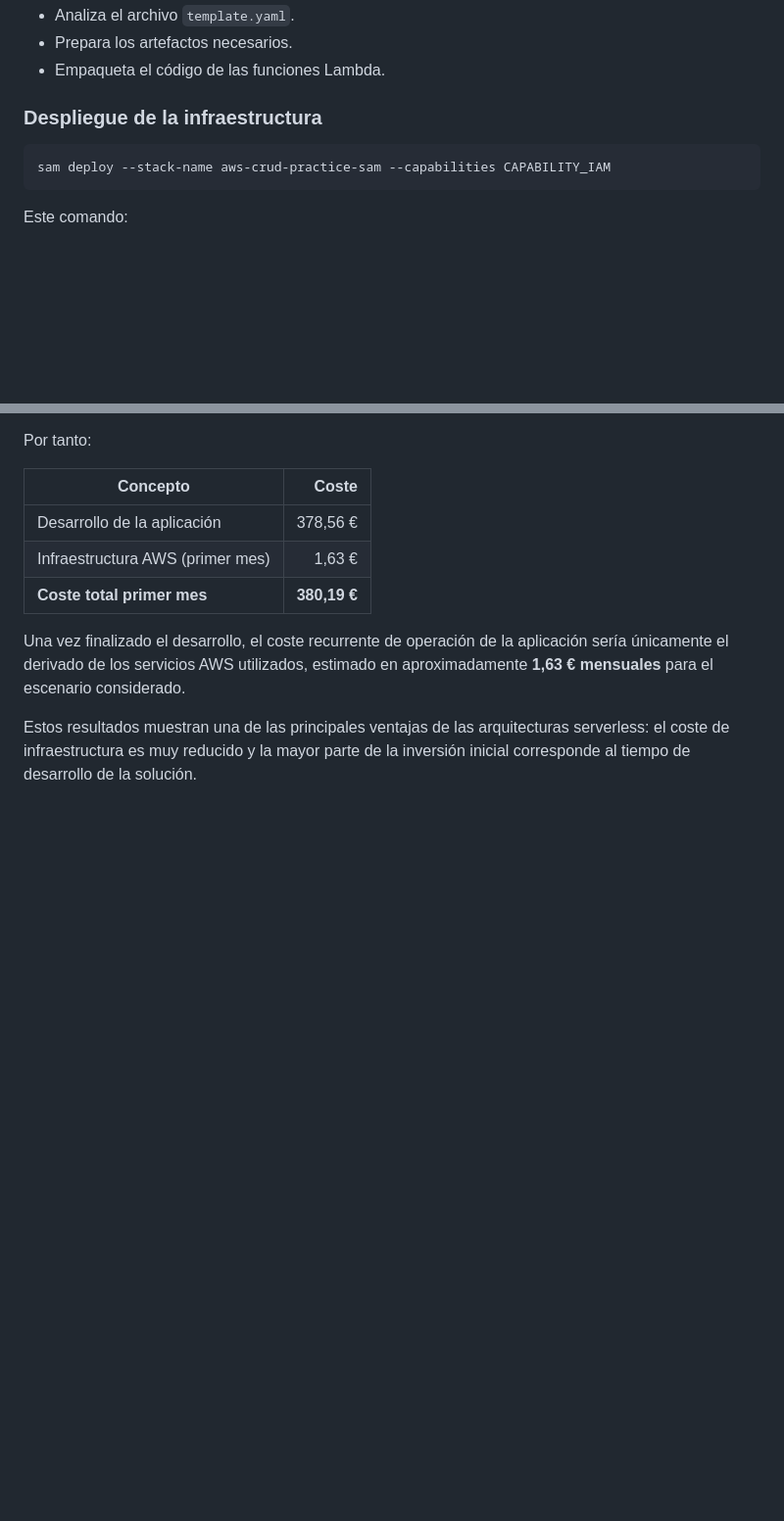
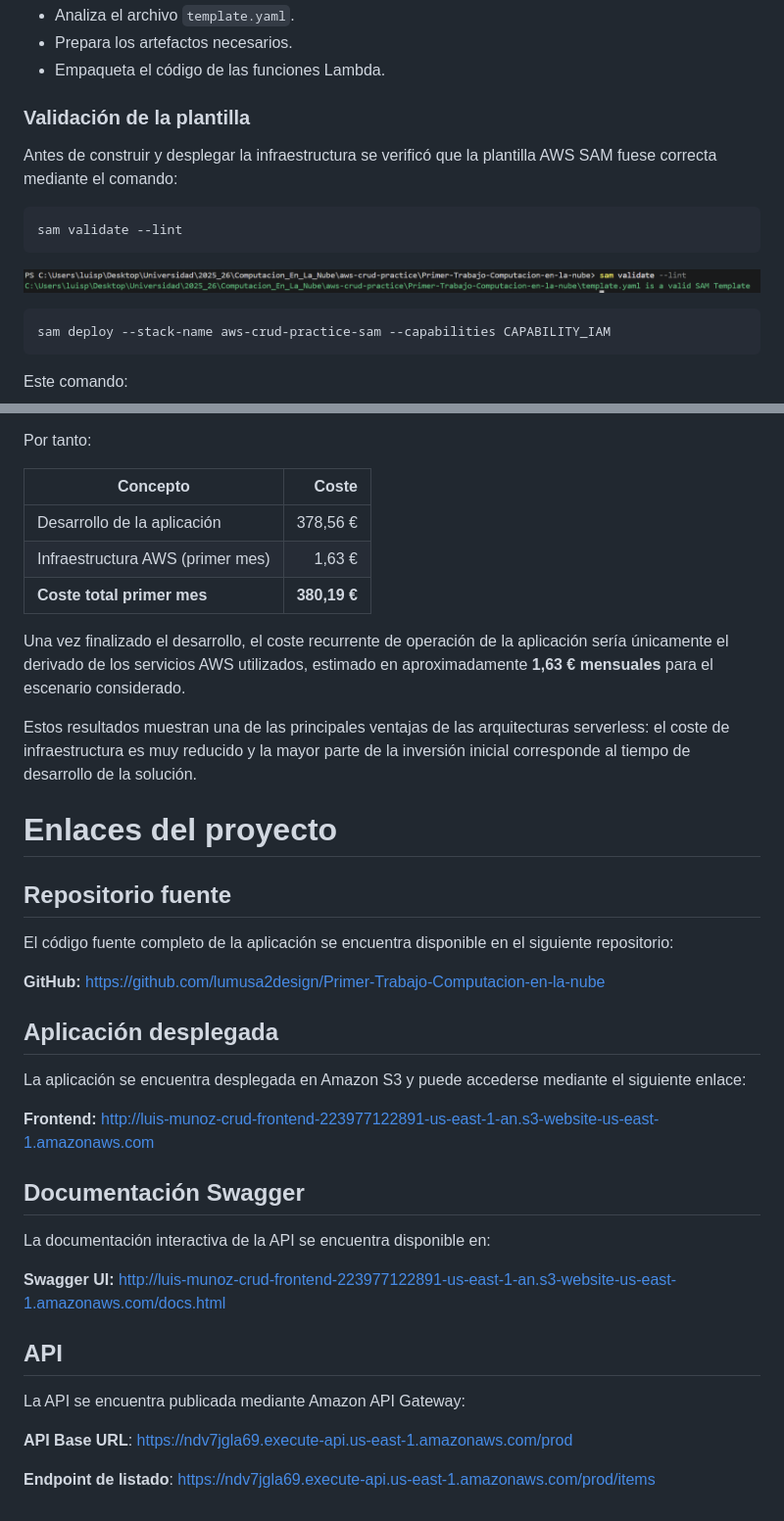
Before and after one commit to lumusa2design/Primer-Trabajo-Computacion-en-la-nube, a Markdown page: README.md, 2 parts joined by grey strips. Shown: that part at 98% size. Drawn GitHub-style; pictures changed too: media/sam_validate.png (added); blank space fills up the shorter version.

Commit message:
DOCFinishing readme

````diff
--- a/README.md
+++ b/README.md
@@ -182,7 +183,15 @@ Este comando:
 * Prepara los artefactos necesarios.
 * Empaqueta el código de las funciones Lambda.
 
-### Despliegue de la infraestructura
+### Validación de la plantilla
+
+Antes de construir y desplegar la infraestructura se verificó que la plantilla AWS SAM fuese correcta mediante el comando:
+
+```bash
+sam validate --lint
+```
+![sam validate](./media/sam_validate.png)
+
 
 ```bash
 sam deploy --stack-name aws-crud-practice-sam --capabilities CAPABILITY_IAM
@@ -483,3 +492,36 @@ Por tanto:
 Una vez finalizado el desarrollo, el coste recurrente de operación de la aplicación sería únicamente el derivado de los servicios AWS utilizados, estimado en aproximadamente **1,63 € mensuales** para el escenario considerado.
 
 Estos resultados muestran una de las principales ventajas de las arquitecturas serverless: el coste de infraestructura es muy reducido y la mayor parte de la inversión inicial corresponde al tiempo de desarrollo de la solución.
+
+# Enlaces del proyecto
+
+## Repositorio fuente
+
+El código fuente completo de la aplicación se encuentra disponible en el siguiente repositorio:
+
+**GitHub:**
+https://github.com/lumusa2design/Primer-Trabajo-Computacion-en-la-nube
+
+## Aplicación desplegada
+
+La aplicación se encuentra desplegada en Amazon S3 y puede accederse mediante el siguiente enlace:
+
+**Frontend:**
+http://luis-munoz-crud-frontend-223977122891-us-east-1-an.s3-website-us-east-1.amazonaws.com
+
+## Documentación Swagger
+
+La documentación interactiva de la API se encuentra disponible en:
+
+**Swagger UI:**
+http://luis-munoz-crud-frontend-223977122891-us-east-1-an.s3-website-us-east-1.amazonaws.com/docs.html
+
+## API
+
+La API se encuentra publicada mediante Amazon API Gateway:
+
+**API Base URL**:
+https://ndv7jgla69.execute-api.us-east-1.amazonaws.com/prod
+
+**Endpoint de listado**:
+https://ndv7jgla69.execute-api.us-east-1.amazonaws.com/prod/items
````
Also changed, not shown: other parts of README.md (+1 -0 lines).
